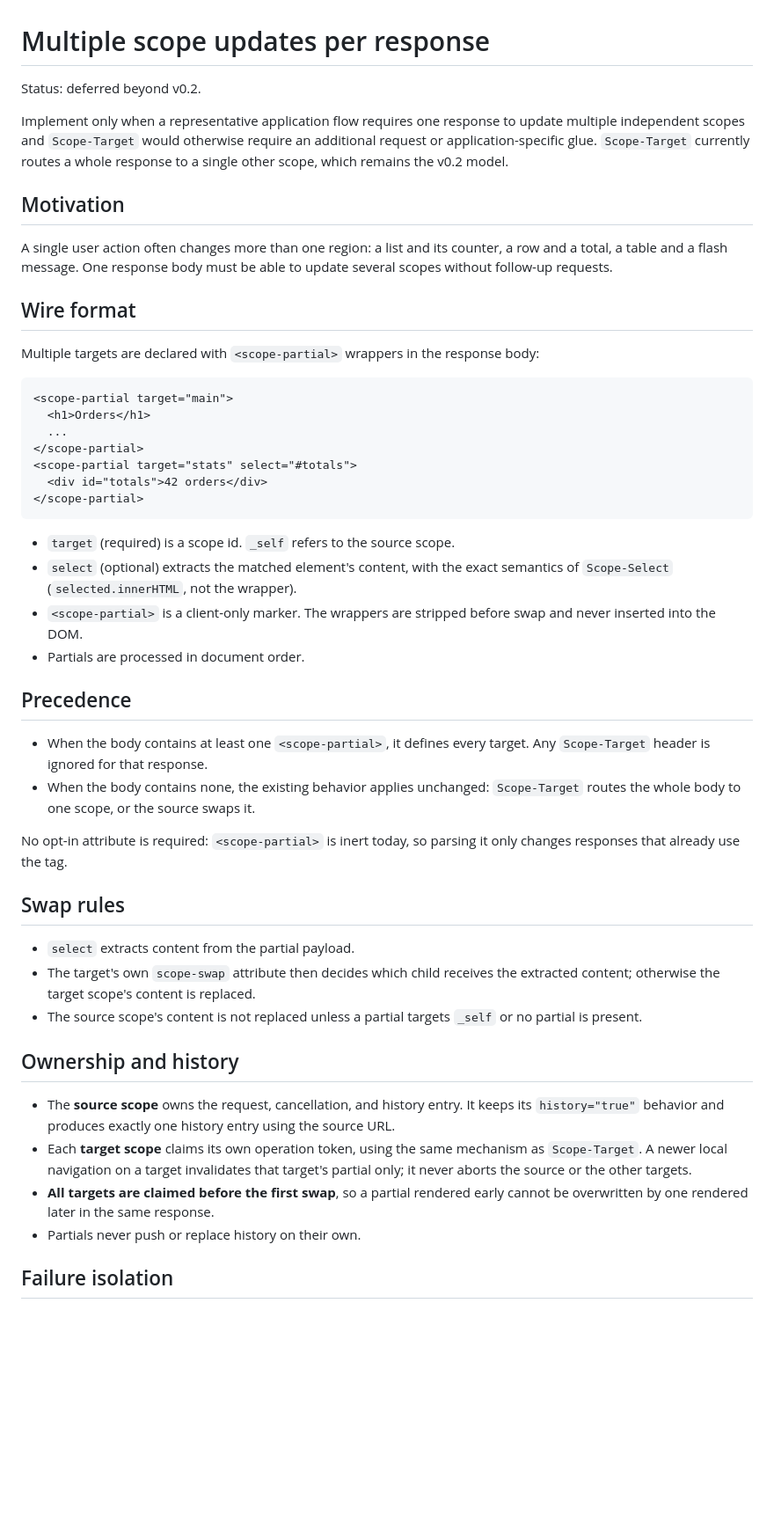
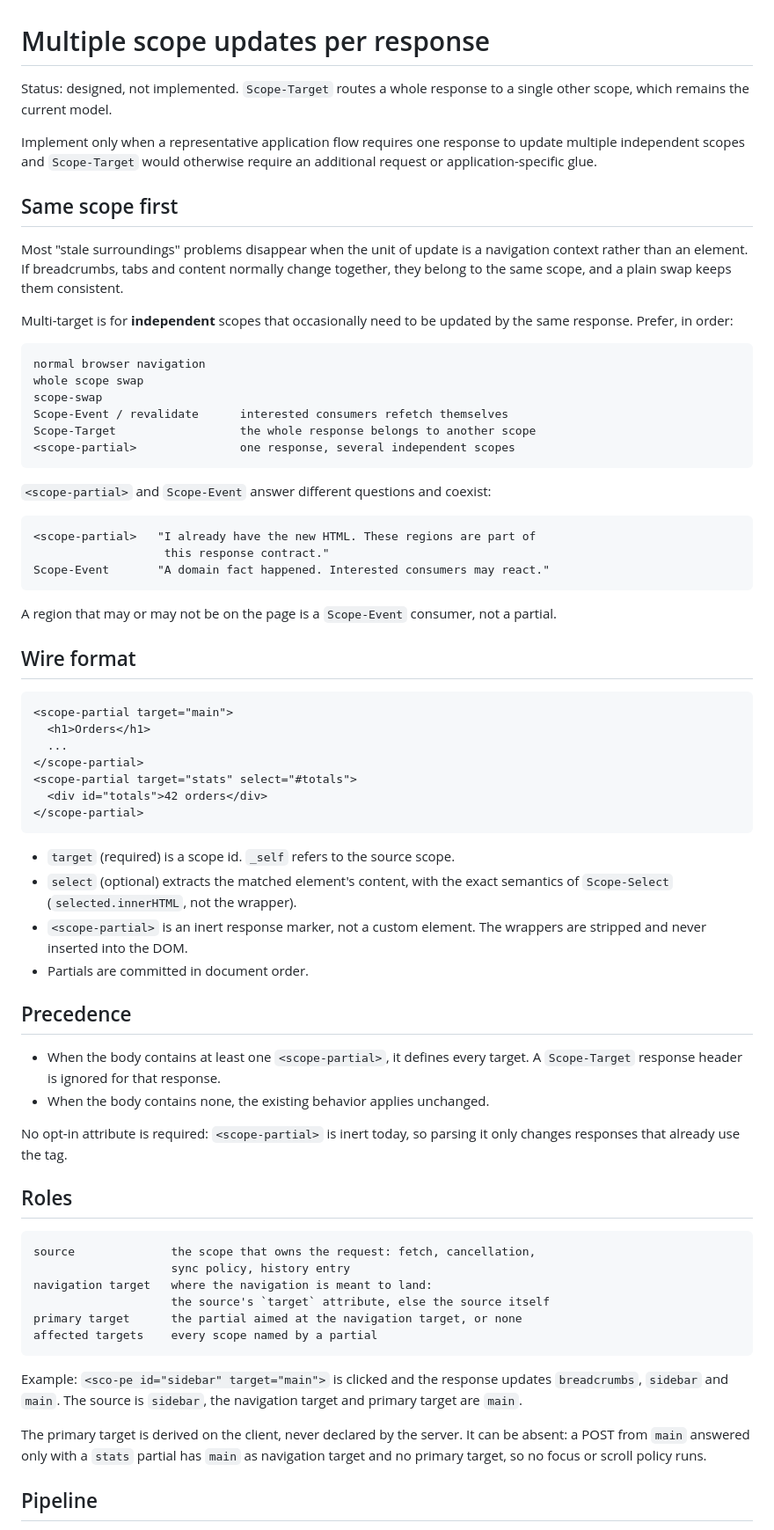
Before and after one commit to lekoala/sco-pe, a Markdown page: docs/multi-target.md, the part around one of its changes. Shown at 88% size. Rendered like a GitHub page; blank space fills up the shorter version.

````diff
--- a/docs/multi-target.md
+++ b/docs/multi-target.md
@@ -1,22 +1,43 @@
 # Multiple scope updates per response
 
-Status: deferred beyond v0.2.
+Status: designed, not implemented. `Scope-Target` routes a whole response to a
+single other scope, which remains the current model.
 
 Implement only when a representative application flow requires one response to
 update multiple independent scopes and `Scope-Target` would otherwise require
-an additional request or application-specific glue. `Scope-Target` currently
-routes a whole response to a single other scope, which remains the v0.2 model.
+an additional request or application-specific glue.
 
-## Motivation
+## Same scope first
 
-A single user action often changes more than one region: a list and its counter,
-a row and a total, a table and a flash message. One response body must be able
-to update several scopes without follow-up requests.
+Most "stale surroundings" problems disappear when the unit of update is a
+navigation context rather than an element. If breadcrumbs, tabs and content
+normally change together, they belong to the same scope, and a plain swap keeps
+them consistent.
+
+Multi-target is for **independent** scopes that occasionally need to be updated
+by the same response. Prefer, in order:
+
+```txt
+normal browser navigation
+whole scope swap
+scope-swap
+Scope-Event / revalidate      interested consumers refetch themselves
+Scope-Target                  the whole response belongs to another scope
+<scope-partial>               one response, several independent scopes
+```
+
+`<scope-partial>` and `Scope-Event` answer different questions and coexist:
+
+```txt
+<scope-partial>   "I already have the new HTML. These regions are part of
+                   this response contract."
+Scope-Event       "A domain fact happened. Interested consumers may react."
+```
+
+A region that may or may not be on the page is a `Scope-Event` consumer, not a
+partial.
 
 ## Wire format
-
-Multiple targets are declared with `<scope-partial>` wrappers in the response
-body:
 
 ```html
 <scope-partial target="main">
@@ -31,39 +52,38 @@ body:
 - `target` (required) is a scope id. `_self` refers to the source scope.
 - `select` (optional) extracts the matched element's content, with the exact
   semantics of `Scope-Select` (`selected.innerHTML`, not the wrapper).
-- `<scope-partial>` is a client-only marker. The wrappers are stripped before
-  swap and never inserted into the DOM.
-- Partials are processed in document order.
+- `<scope-partial>` is an inert response marker, not a custom element. The
+  wrappers are stripped and never inserted into the DOM.
+- Partials are committed in document order.
 
 ## Precedence
 
 - When the body contains at least one `<scope-partial>`, it defines every
-  target. Any `Scope-Target` header is ignored for that response.
-- When the body contains none, the existing behavior applies unchanged:
-  `Scope-Target` routes the whole body to one scope, or the source swaps it.
+  target. A `Scope-Target` response header is ignored for that response.
+- When the body contains none, the existing behavior applies unchanged.
 
 No opt-in attribute is required: `<scope-partial>` is inert today, so parsing it
 only changes responses that already use the tag.
 
-## Swap rules
+## Roles
 
-- `select` extracts content from the partial payload.
-- The target's own `scope-swap` attribute then decides which child receives the
-  extracted content; otherwise the target scope's content is replaced.
-- The source scope's content is not replaced unless a partial targets `_self`
-  or no partial is present.
+```txt
+source              the scope that owns the request: fetch, cancellation,
+                    sync policy, history entry
+navigation target   where the navigation is meant to land:
+                    the source's `target` attribute, else the source itself
+primary target      the partial aimed at the navigation target, or none
+affected targets    every scope named by a partial
+```
 
-## Ownership and history
+Example: `<sco-pe id="sidebar" target="main">` is clicked and the response
+updates `breadcrumbs`, `sidebar` and `main`. The source is `sidebar`, the
+navigation target and primary target are `main`.
 
-- The **source scope** owns the request, cancellation, and history entry. It
-  keeps its `history="true"` behavior and produces exactly one history entry
-  using the source URL.
-- Each **target scope** claims its own operation token, using the same mechanism
-  as `Scope-Target`. A newer local navigation on a target invalidates that
-  target's partial only; it never aborts the source or the other targets.
-- **All targets are claimed before the first swap**, so a partial rendered early
-  cannot be overwritten by one rendered later in the same response.
-- Partials never push or replace history on their own.
+The primary target is derived on the client, never declared by the server.
+It can be absent: a POST from `main` answered only with a `stats` partial has
+`main` as navigation target and no primary target, so no focus or scroll policy
+runs.
 
-## Failure isolation
+## Pipeline
 
````
Also changed, not shown: other parts of docs/multi-target.md (+130 -28 lines), README.md (+2 -2 lines).
